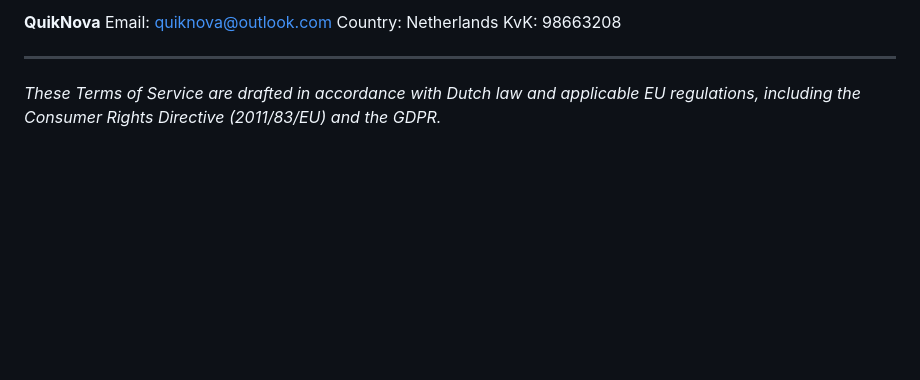
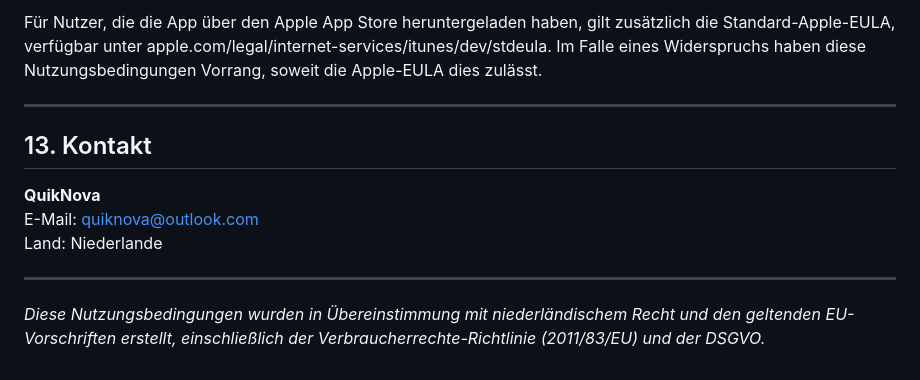
Before and after one commit to QuikNova-maker/welvio-legal, a Markdown page: de/terms-of-service.md, the part around one of its changes. Drawn GitHub-style; blank space fills up the shorter version.

```diff
--- a/de/terms-of-service.md
+++ b/de/terms-of-service.md
@@ -129,9 +128,14 @@ For users who downloaded the app via the Apple App Store, Apple's standard End U
 
-**QuikNova**
-Email: quiknova@outlook.com
-Country: Netherlands
-KvK: 98663208
+Für Nutzer, die die App über den Apple App Store heruntergeladen haben, gilt zusätzlich die Standard-Apple-EULA, verfügbar unter apple.com/legal/internet-services/itunes/dev/stdeula. Im Falle eines Widerspruchs haben diese Nutzungsbedingungen Vorrang, soweit die Apple-EULA dies zulässt.
 
 ---
 
-*These Terms of Service are drafted in accordance with Dutch law and applicable EU regulations, including the Consumer Rights Directive (2011/83/EU) and the GDPR.*
+## 13. Kontakt
+
+**QuikNova**
+E-Mail: quiknova@outlook.com
+Land: Niederlande
+
+---
+
+*Diese Nutzungsbedingungen wurden in Übereinstimmung mit niederländischem Recht und den geltenden EU-Vorschriften erstellt, einschließlich der Verbraucherrechte-Richtlinie (2011/83/EU) und der DSGVO.*
```
Also changed, not shown: other parts of de/terms-of-service.md (+64 -65 lines), de/privacy-policy.md (+64 -67 lines).
